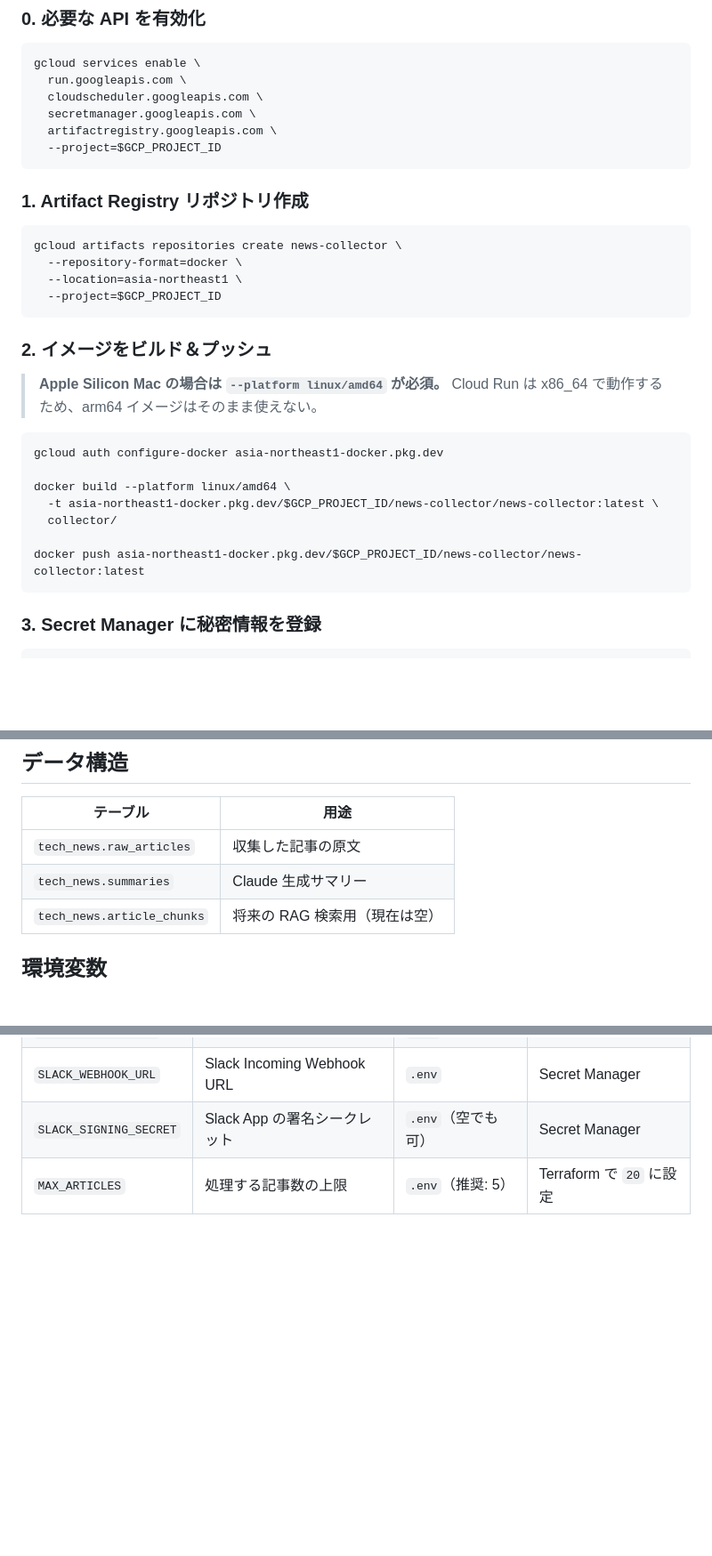
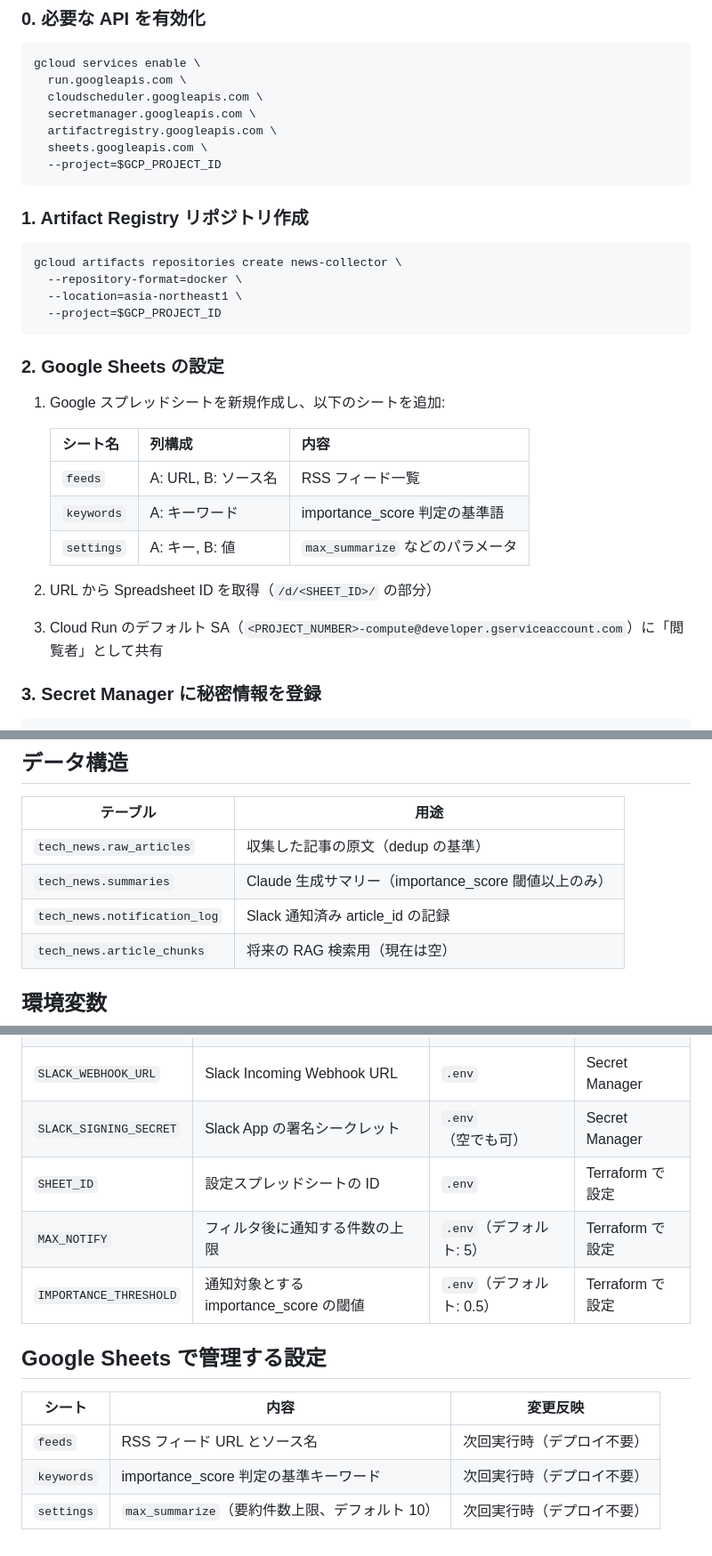
Before and after one commit to mishi5/data-platform-handson, a Markdown page: news_pipeline/README.md, 3 parts joined by grey strips. Shown at 89% size. GitHub-like rendering; blank space fills up the shorter version.

````diff
--- a/news_pipeline/README.md
+++ b/news_pipeline/README.md
@@ -96,6 +102,7 @@ gcloud services enable \
   cloudscheduler.googleapis.com \
   secretmanager.googleapis.com \
   artifactregistry.googleapis.com \
+  sheets.googleapis.com \
   --project=$GCP_PROJECT_ID
 ```
 
@@ -108,20 +115,18 @@ gcloud artifacts repositories create news-collector \
   --project=$GCP_PROJECT_ID
 ```
 
-### 2. イメージをビルド＆プッシュ
+### 2. Google Sheets の設定
 
-> **Apple Silicon Mac の場合は `--platform linux/amd64` が必須。**
-> Cloud Run は x86_64 で動作するため、arm64 イメージはそのまま使えない。
+1. Google スプレッドシートを新規作成し、以下のシートを追加:
 
-```bash
-gcloud auth configure-docker asia-northeast1-docker.pkg.dev
+   | シート名 | 列構成 | 内容 |
+   |---------|-------|------|
+   | `feeds` | A: URL, B: ソース名 | RSS フィード一覧 |
+   | `keywords` | A: キーワード | importance_score 判定の基準語 |
+   | `settings` | A: キー, B: 値 | `max_summarize` などのパラメータ |
 
-docker build --platform linux/amd64 \
-  -t asia-northeast1-docker.pkg.dev/$GCP_PROJECT_ID/news-collector/news-collector:latest \
-  collector/
-
-docker push asia-northeast1-docker.pkg.dev/$GCP_PROJECT_ID/news-collector/news-collector:latest
-```
+2. URL から Spreadsheet ID を取得（`/d/<SHEET_ID>/` の部分）
+3. Cloud Run のデフォルト SA（`<PROJECT_NUMBER>-compute@developer.gserviceaccount.com`）に「閲覧者」として共有
 
 ### 3. Secret Manager に秘密情報を登録
 
@@ -215,8 +230,9 @@ gcloud logging read \
 
 | テーブル | 用途 |
 |---------|------|
-| `tech_news.raw_articles` | 収集した記事の原文 |
-| `tech_news.summaries` | Claude 生成サマリー |
+| `tech_news.raw_articles` | 収集した記事の原文（dedup の基準） |
+| `tech_news.summaries` | Claude 生成サマリー（importance_score 閾値以上のみ） |
+| `tech_news.notification_log` | Slack 通知済み article_id の記録 |
 | `tech_news.article_chunks` | 将来の RAG 検索用（現在は空） |
 
 ## 環境変数
@@ -227,4 +243,14 @@ gcloud logging read \
 | `ANTHROPIC_API_KEY` | Claude API キー | `.env` | Secret Manager |
 | `SLACK_WEBHOOK_URL` | Slack Incoming Webhook URL | `.env` | Secret Manager |
 | `SLACK_SIGNING_SECRET` | Slack App の署名シークレット | `.env`（空でも可） | Secret Manager |
-| `MAX_ARTICLES` | 処理する記事数の上限 | `.env`（推奨: 5） | Terraform で `20` に設定 |
+| `SHEET_ID` | 設定スプレッドシートの ID | `.env` | Terraform で設定 |
+| `MAX_NOTIFY` | フィルタ後に通知する件数の上限 | `.env`（デフォルト: 5） | Terraform で設定 |
+| `IMPORTANCE_THRESHOLD` | 通知対象とする importance_score の閾値 | `.env`（デフォルト: 0.5） | Terraform で設定 |
+
+## Google Sheets で管理する設定
+
+| シート | 内容 | 変更反映 |
+|--------|------|---------|
+| `feeds` | RSS フィード URL とソース名 | 次回実行時（デプロイ不要） |
+| `keywords` | importance_score 判定の基準キーワード | 次回実行時（デプロイ不要） |
+| `settings` | `max_summarize`（要約件数上限、デフォルト 10） | 次回実行時（デプロイ不要） |
````
Also changed, not shown: other parts of news_pipeline/README.md (+28 -12 lines), docs/news-pipeline-architecture.md (+10 -4 lines).
